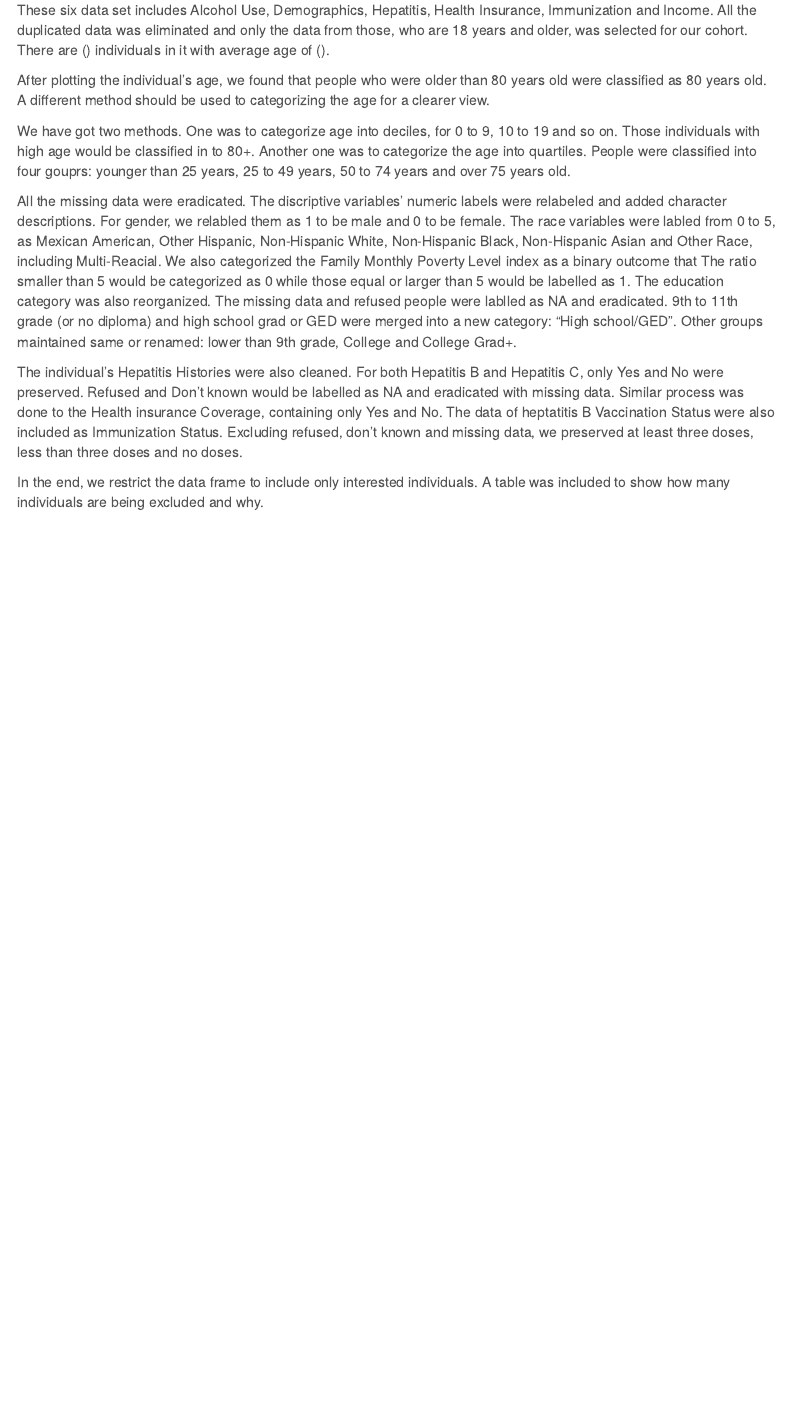
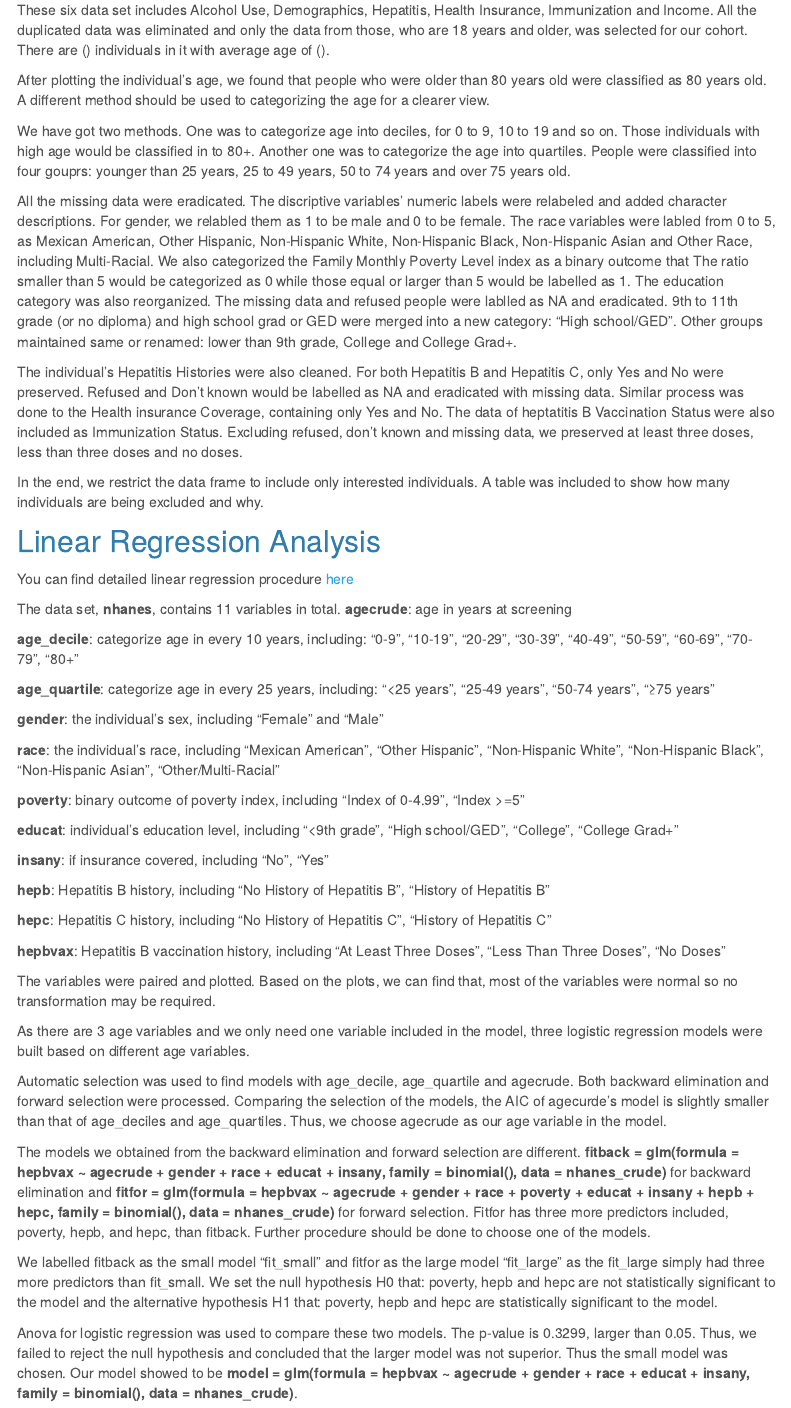
Before and after one commit to Meltaria/8105_FP_YH_HM_JM_MD.github.io, an R Markdown document (index.Rmd): the page in a window 1100 px wide, from 470 px down. The pictures show the output file index.html that the author committed with the source, opened offline; library style sheets and scripts come from the installed R packages; menus at the side of the page are left out.

Commit message:
finish writing the linear regression part

```diff
--- a/index.Rmd
+++ b/index.Rmd
@@ -27,8 +27,49 @@ After plotting the individual's age, we found that people who were older than 80
 
 We have got two methods. One was to categorize age into deciles, for 0 to 9, 10 to 19 and so on. Those individuals with high age would be classified in to 80+. Another one was to categorize the age into quartiles. People were classified into four gouprs: younger than 25 years, 25 to 49 years, 50 to 74 years and over 75 years old.
 
-All the missing data were eradicated. The discriptive variables' numeric labels were relabeled and added character descriptions. For gender, we relabled them as 1 to be male and 0 to be female. The race variables were labled from 0 to 5, as Mexican American, Other Hispanic, Non-Hispanic White, Non-Hispanic Black, Non-Hispanic Asian and Other Race, including Multi-Reacial. We also categorized the Family Monthly Poverty Level index as a binary outcome that The ratio smaller than 5 would be categorized as 0 while those equal or larger than 5 would be labelled as 1. The education category was also reorganized. The missing data and refused people were lablled as NA and eradicated. 9th to 11th grade (or no diploma) and high school grad or GED were merged into a new category: "High school/GED". Other groups maintained same or renamed: lower than 9th grade, College and College Grad+.
+All the missing data were eradicated. The discriptive variables' numeric labels were relabeled and added character descriptions. For gender, we relabled them as 1 to be male and 0 to be female. The race variables were labled from 0 to 5, as Mexican American, Other Hispanic, Non-Hispanic White, Non-Hispanic Black, Non-Hispanic Asian and Other Race, including Multi-Racial. We also categorized the Family Monthly Poverty Level index as a binary outcome that The ratio smaller than 5 would be categorized as 0 while those equal or larger than 5 would be labelled as 1. The education category was also reorganized. The missing data and refused people were lablled as NA and eradicated. 9th to 11th grade (or no diploma) and high school grad or GED were merged into a new category: "High school/GED". Other groups maintained same or renamed: lower than 9th grade, College and College Grad+.
 
 The individual's Hepatitis Histories were also cleaned. For both Hepatitis B and Hepatitis C, only Yes and No were preserved. Refused and Don't known would be labelled as NA and eradicated with missing data. Similar process was done to the Health insurance Coverage, containing only Yes and No. The data of heptatitis B Vaccination Status were also included as Immunization Status. Excluding refused, don't known and missing data, we preserved at least three doses, less than three doses and no doses.
 
 In the end, we restrict the data frame to include only interested individuals. A table was included to show how many individuals are being excluded and why.
+
+## Linear Regression Analysis ##
+
+You can find detailed linear regression procedure [here](linear-regression.html)
+
+The  data set, __nhanes__, contains 11 variables in total.
+  __agecrude__: age in years at screening
+
+  __age_decile__: categorize age in every 10 years, including: "0-9", "10-19", "20-29", "30-39", "40-49", "50-59", "60-69", "70-79", "80+"
+
+  __age_quartile__: categorize age in every 25 years, including: "<25 years", "25-49 years", "50-74 years", "≥75 years"
+
+  __gender__: the individual's sex, including "Female" and "Male"
+
+  __race__: the individual's race, including "Mexican American", "Other Hispanic", "Non-Hispanic White", "Non-Hispanic Black", "Non-Hispanic Asian", "Other/Multi-Racial"
+
+  __poverty__: binary outcome of poverty index, including "Index of 0-4.99", "Index >=5"
+
+  __educat__: individual's education level, including "<9th grade", "High school/GED", "College", "College Grad+"
+
+  __insany__: if insurance covered, including "No", "Yes"
+
+  __hepb__: Hepatitis B history, including "No History of Hepatitis B", "History of Hepatitis B"
+
+  __hepc__: Hepatitis C history, including "No History of Hepatitis C", "History of Hepatitis C"
+
+  __hepbvax__: Hepatitis B vaccination history, including "At Least Three Doses", "Less Than Three Doses", "No Doses"
+
+The variables were paired and plotted. Based on the plots, we can find that, most of the variables were normal so no transformation may be required.
+
+As there are 3 age variables and we only need one variable included in the model, three logistic regression models were built based on different age variables.
+
+Automatic selection was used to find models with age_decile, age_quartile and agecrude. Both backward elimination and forward selection were processed. Comparing the selection of the models, the AIC of agecurde's model is slightly smaller than that of age_deciles and age_quartiles. Thus, we choose agecrude as our age variable in the model.
+
+The models we obtained from the backward elimination and forward selection are different.
+__fitback = glm(formula = hepbvax ~ agecrude + gender + race + educat + insany, family = binomial(), data = nhanes_crude)__ for backward elimination and __fitfor = glm(formula = hepbvax ~ agecrude + gender + race + poverty + educat + insany + hepb + hepc, family = binomial(), data = nhanes_crude)__ for forward selection. Fitfor has three more predictors included, poverty, hepb, and hepc, than fitback. Further procedure should be done to choose one of the models.
+
+We labelled fitback as the small model "fit_small" and fitfor as the large model "fit_large" as the fit_large simply had three more predictors than fit_small.
+We set the null hypothesis H0 that: poverty, hepb and hepc are not statistically significant to the model and the alternative hypothesis H1 that: poverty, hepb and hepc are statistically significant to the model.
+
+Anova for logistic regression was used to compare these two models. The p-value is 0.3299, larger than 0.05. Thus, we failed to reject the null hypothesis and concluded that the larger model was not superior. Thus the small model was chosen. Our model showed to be __model = glm(formula = hepbvax ~ agecrude + gender + race + educat + insany, family = binomial(), data = nhanes_crude)__.
```
Also changed, not shown: index.html.
